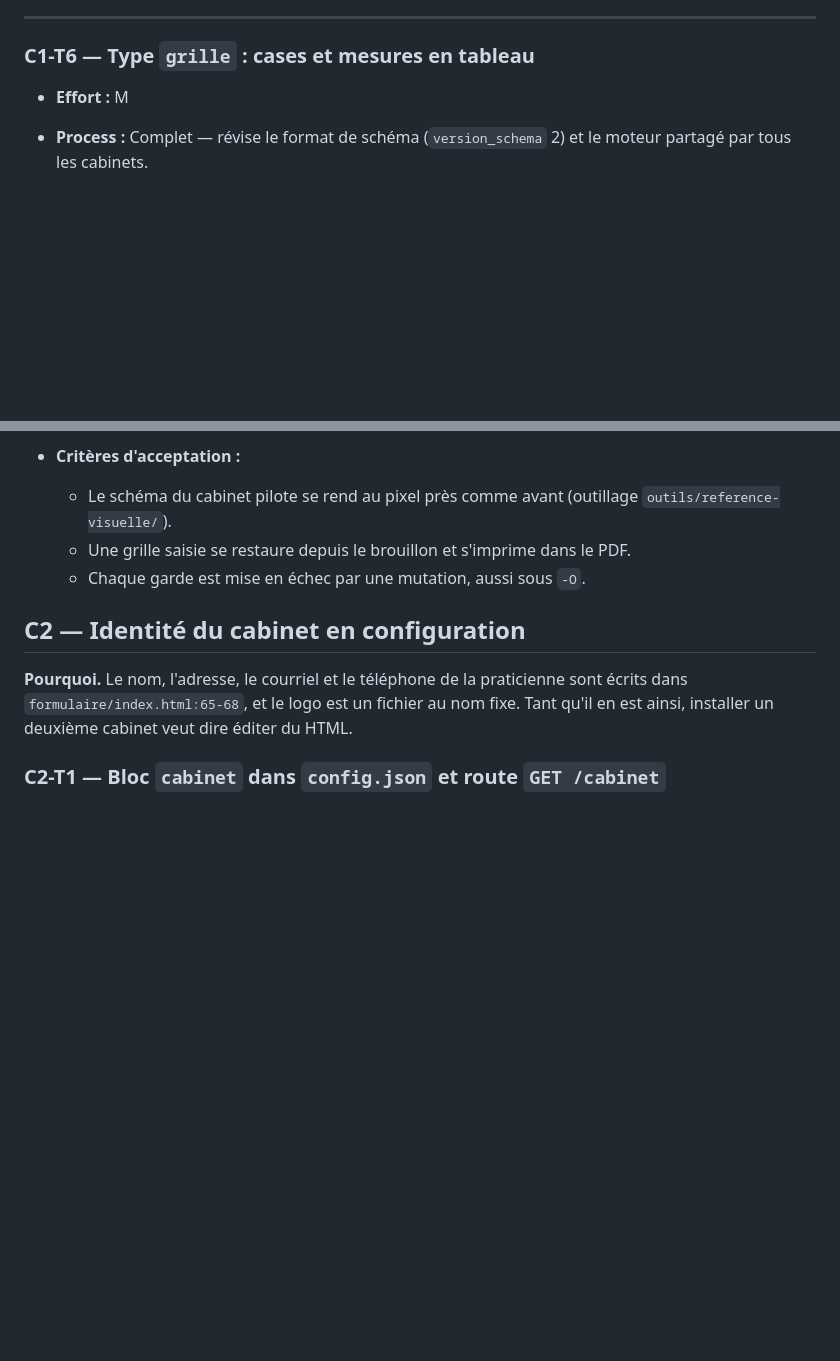
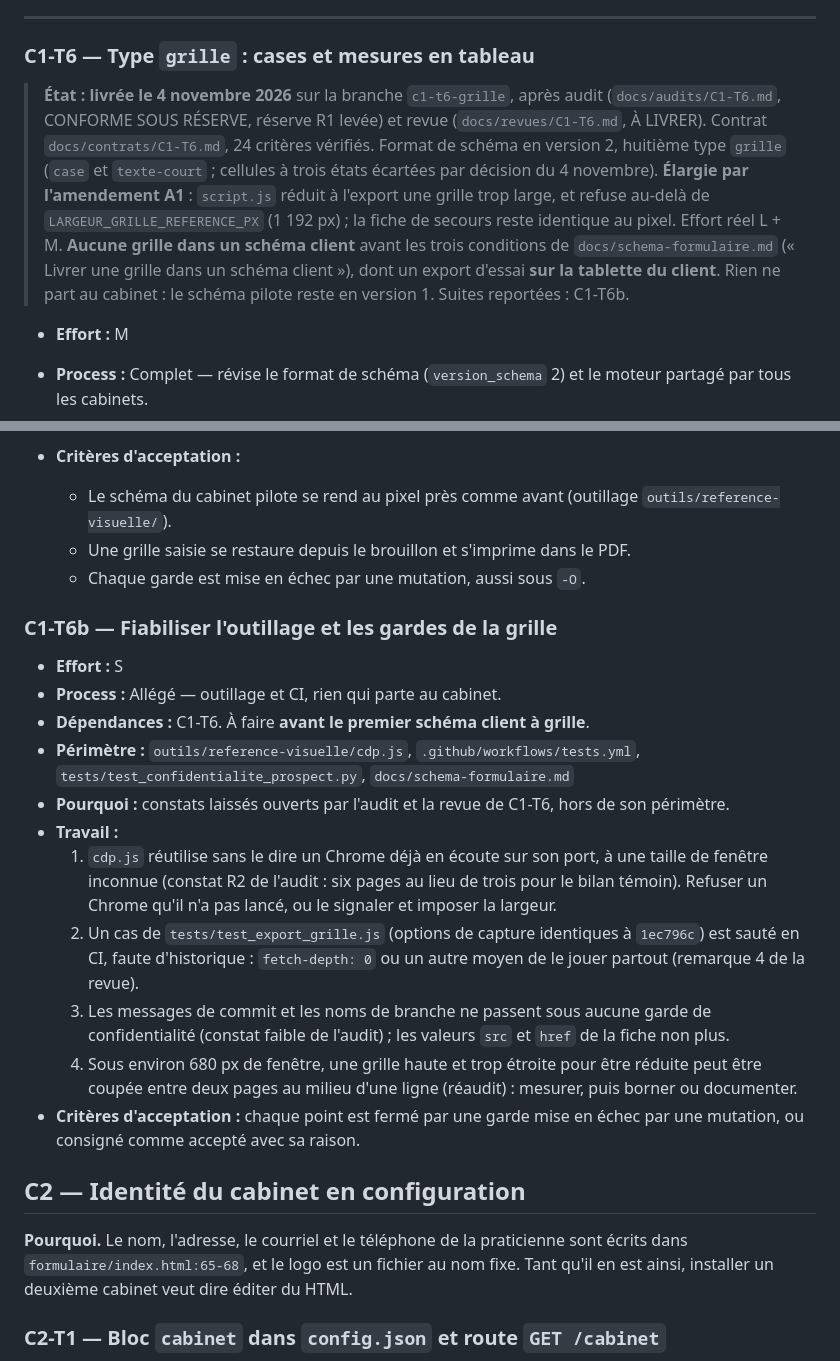
Before and after one commit to baptiste5922/bilan-posturo, a Markdown page: docs/ROADMAP.md, 2 parts joined by grey strips. Rendered like a GitHub page; blank space fills up the shorter version.

```diff
--- a/docs/ROADMAP.md
+++ b/docs/ROADMAP.md
@@ -437,6 +437,19 @@ l'en-tête ; le moteur de rendu, identique chez tous les clients, produit le DOM
 
 ### C1-T6 — Type `grille` : cases et mesures en tableau
 
+> **État : livrée le 4 novembre 2026** sur la branche `c1-t6-grille`, après
+> audit (`docs/audits/C1-T6.md`, CONFORME SOUS RÉSERVE, réserve R1 levée) et
+> revue (`docs/revues/C1-T6.md`, À LIVRER). Contrat `docs/contrats/C1-T6.md`,
+> 24 critères vérifiés. Format de schéma en version 2, huitième type `grille`
+> (`case` et `texte-court` ; cellules à trois états écartées par décision du
+> 4 novembre). **Élargie par l'amendement A1** : `script.js` réduit à l'export
+> une grille trop large, et refuse au-delà de `LARGEUR_GRILLE_REFERENCE_PX`
+> (1 192 px) ; la fiche de secours reste identique au pixel. Effort réel L + M.
+> **Aucune grille dans un schéma client** avant les trois conditions de
+> `docs/schema-formulaire.md` (« Livrer une grille dans un schéma client »),
+> dont un export d'essai **sur la tablette du client**. Rien ne part au
+> cabinet : le schéma pilote reste en version 1. Suites reportées : C1-T6b.
+
 - **Effort :** M
 - **Process :** Complet — révise le format de schéma (`version_schema` 2) et
   le moteur partagé par tous les cabinets.
@@ -465,6 +478,32 @@ l'en-tête ; le moteur de rendu, identique chez tous les clients, produit le DOM
     `outils/reference-visuelle/`).
   - Une grille saisie se restaure depuis le brouillon et s'imprime dans le PDF.
   - Chaque garde est mise en échec par une mutation, aussi sous `-O`.
+
+### C1-T6b — Fiabiliser l'outillage et les gardes de la grille
+
+- **Effort :** S
+- **Process :** Allégé — outillage et CI, rien qui parte au cabinet.
+- **Dépendances :** C1-T6. À faire **avant le premier schéma client à grille**.
+- **Périmètre :** `outils/reference-visuelle/cdp.js`, `.github/workflows/tests.yml`,
+  `tests/test_confidentialite_prospect.py`, `docs/schema-formulaire.md`
+- **Pourquoi :** constats laissés ouverts par l'audit et la revue de C1-T6,
+  hors de son périmètre.
+- **Travail :**
+  1. `cdp.js` réutilise sans le dire un Chrome déjà en écoute sur son port, à
+     une taille de fenêtre inconnue (constat R2 de l'audit : six pages au lieu
+     de trois pour le bilan témoin). Refuser un Chrome qu'il n'a pas lancé, ou
+     le signaler et imposer la largeur.
+  2. Un cas de `tests/test_export_grille.js` (options de capture identiques à
+     `1ec796c`) est sauté en CI, faute d'historique : `fetch-depth: 0` ou un
+     autre moyen de le jouer partout (remarque 4 de la revue).
+  3. Les messages de commit et les noms de branche ne passent sous aucune garde
+     de confidentialité (constat faible de l'audit) ; les valeurs `src` et
+     `href` de la fiche non plus.
+  4. Sous environ 680 px de fenêtre, une grille haute et trop étroite pour être
+     réduite peut être coupée entre deux pages au milieu d'une ligne (réaudit) :
+     mesurer, puis borner ou documenter.
+- **Critères d'acceptation :** chaque point est fermé par une garde mise en
+  échec par une mutation, ou consigné comme accepté avec sa raison.
 
 ## C2 — Identité du cabinet en configuration
 
```
Also changed, not shown: docs/revues/C1-T6.md (added, +129 -0 lines).
